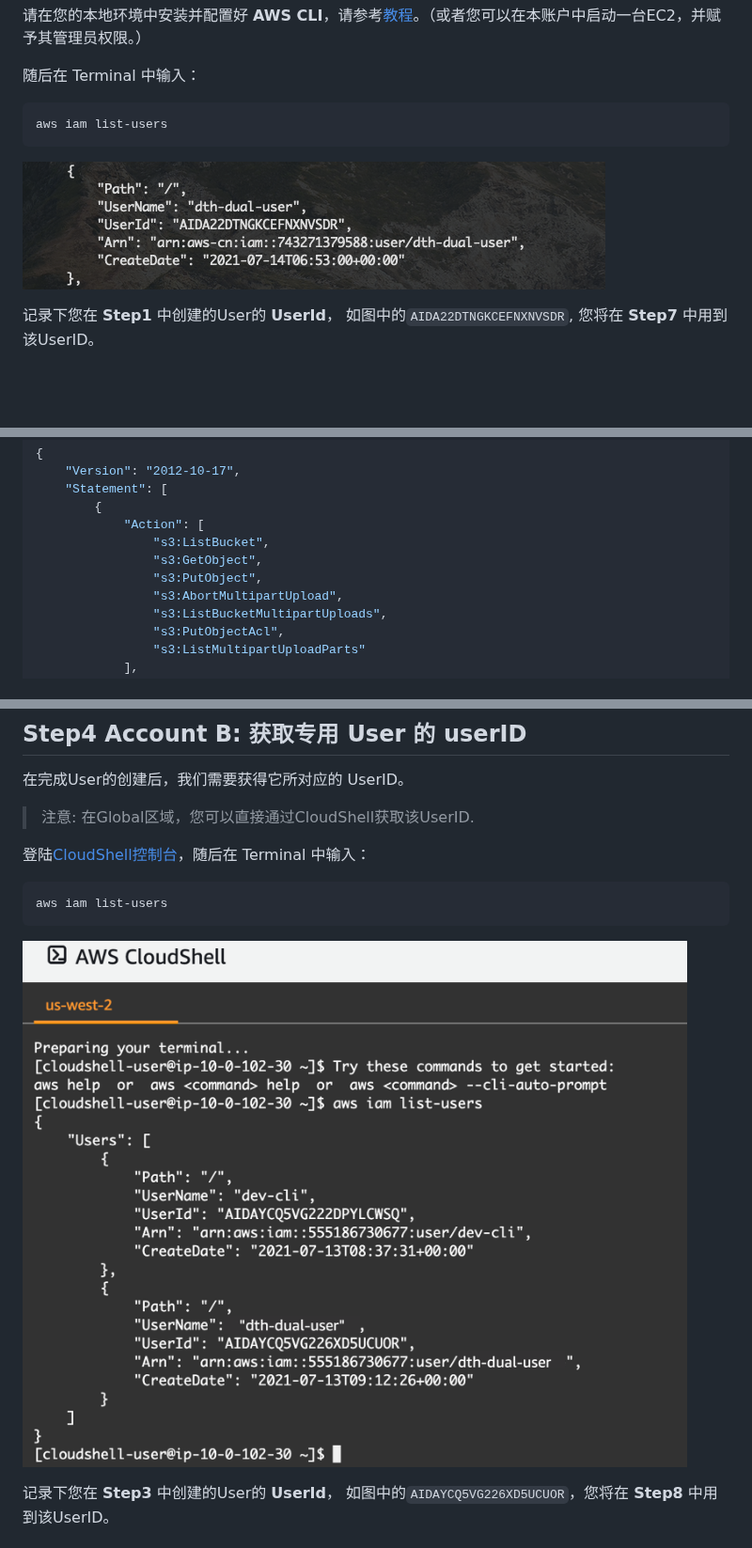
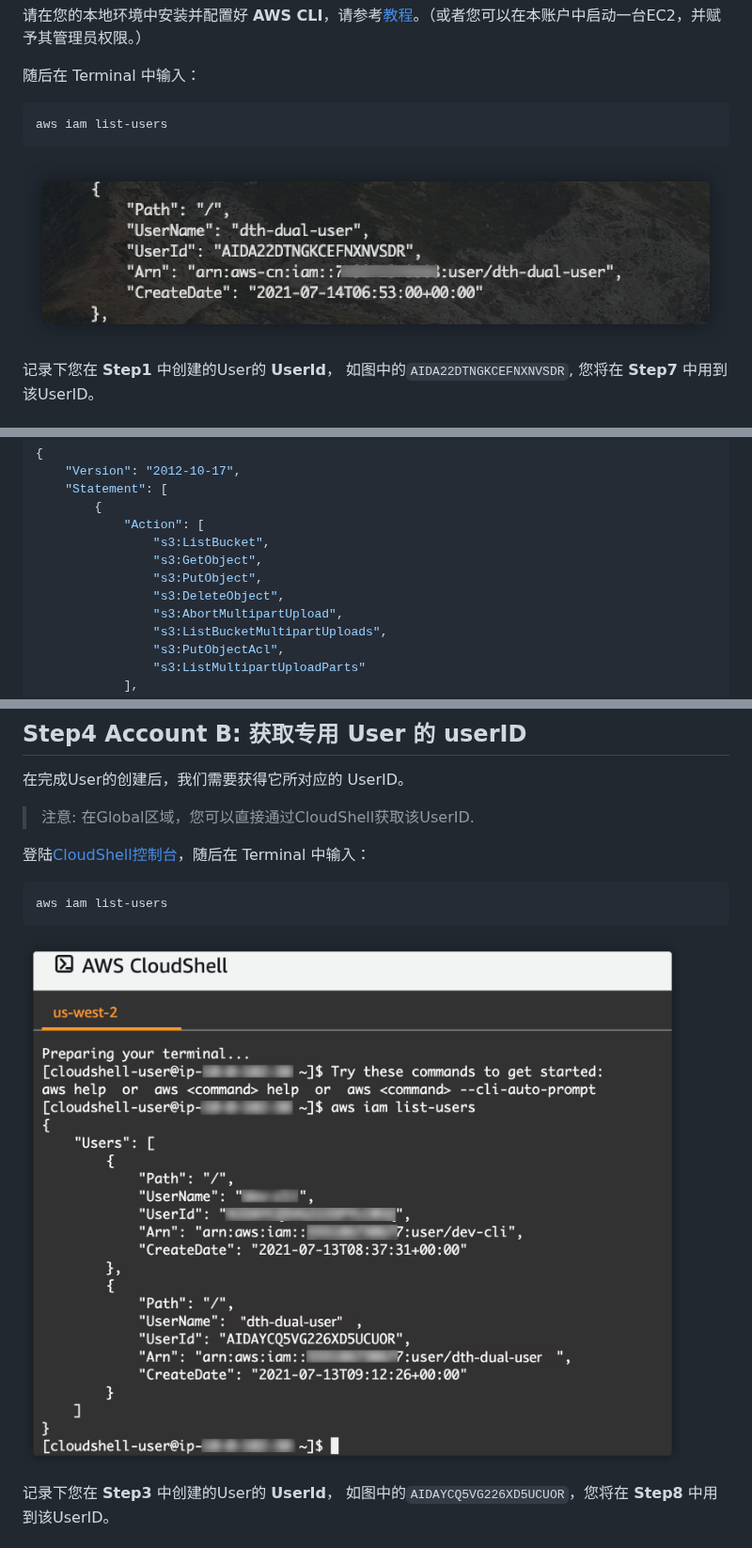
Before and after one commit to awslabs/amazon-s3-data-replication-hub-plugin, a Markdown page: docs/DUAL_WAY_DEPLOYMENT_CN.md, 3 parts joined by grey strips. Shown at 94% size. Drawn GitHub-style; pictures changed too: docs/cloudshell.png, docs/cn-iam-userid-1.png; blank space fills up the shorter version.

```diff
--- a/docs/DUAL_WAY_DEPLOYMENT_CN.md
+++ b/docs/DUAL_WAY_DEPLOYMENT_CN.md
@@ -121,6 +120,7 @@ aws iam list-users
                 "s3:ListBucket",
                 "s3:GetObject",
                 "s3:PutObject",
+                "s3:DeleteObject",
                 "s3:AbortMultipartUpload",
                 "s3:ListBucketMultipartUploads",
                 "s3:PutObjectAcl",
```
Also changed, not shown: other parts of docs/DUAL_WAY_DEPLOYMENT_CN.md (+1 -2 lines), docs/DUAL_WAY_DEPLOYMENT_EN.md (+2 -2 lines), docs/cloudformation-cn.png, docs/cloudformation.png.
